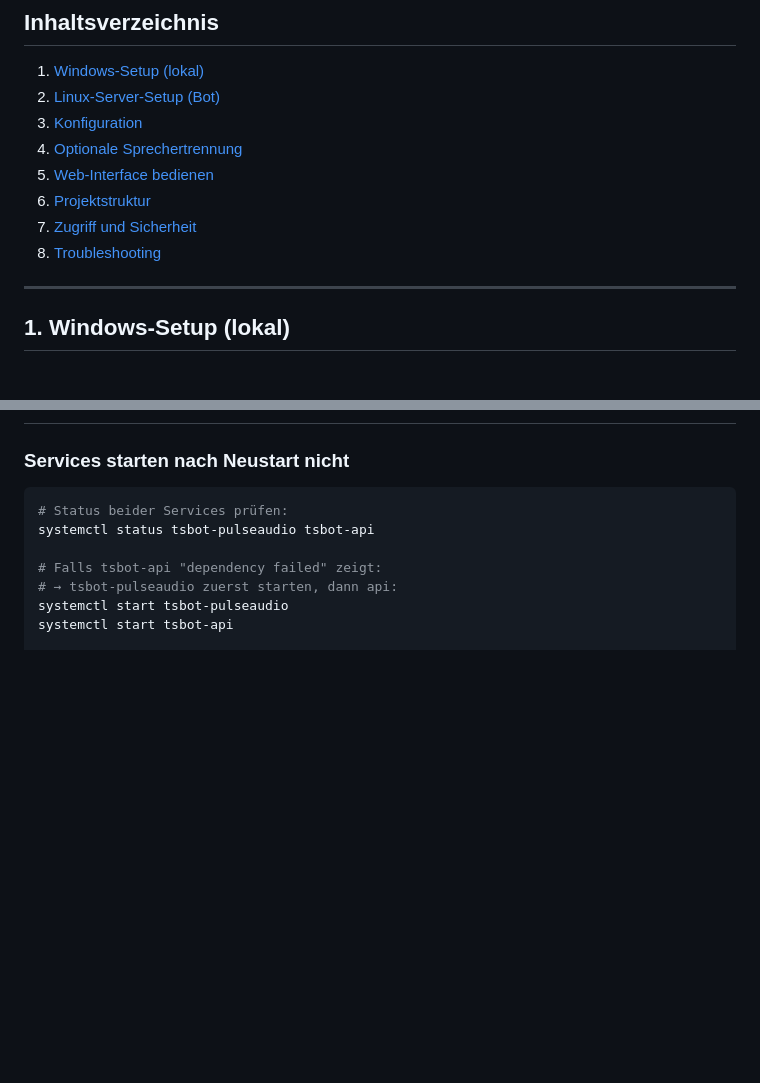
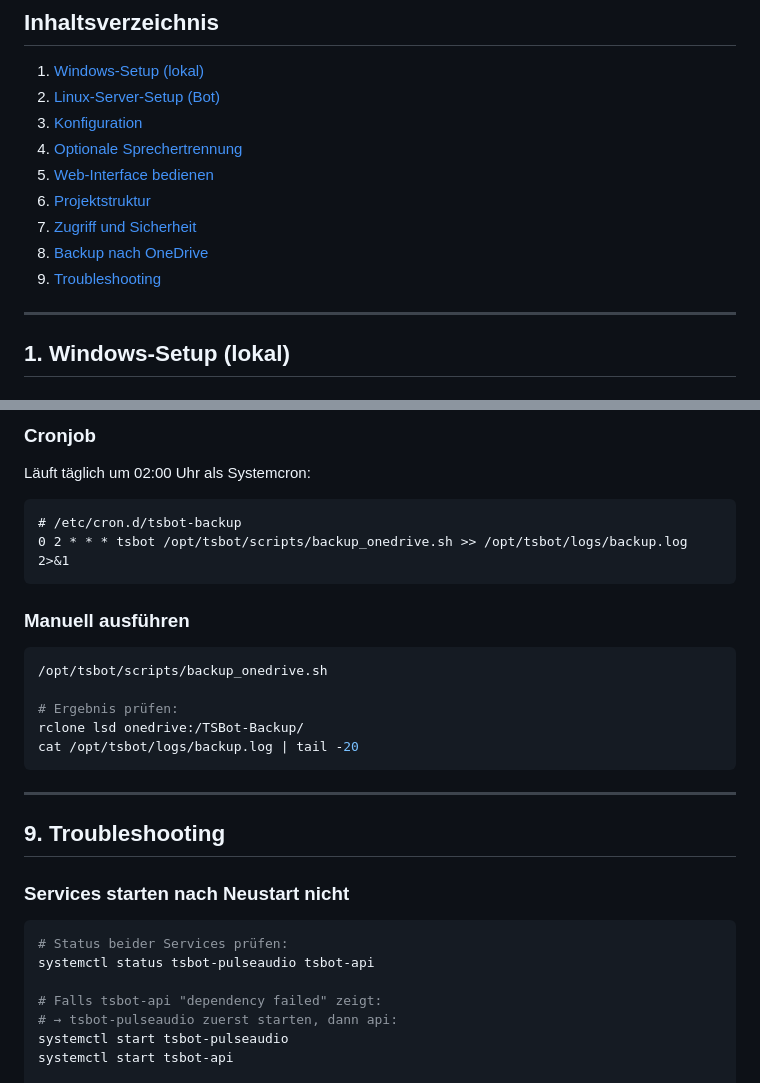
Before and after one commit to regover13/tsbot, a Markdown page: README.md, 2 parts joined by grey strips. Drawn GitHub-style; blank space fills up the shorter version.

````diff
--- a/README.md
+++ b/README.md
@@ -19,7 +19,8 @@ Zwei Betriebsmodi:
 5. [Web-Interface bedienen](#5-web-interface-bedienen)
 6. [Projektstruktur](#6-projektstruktur)
 7. [Zugriff und Sicherheit](#7-zugriff-und-sicherheit)
-8. [Troubleshooting](#8-troubleshooting)
+8. [Backup nach OneDrive](#8-backup-nach-onedrive)
+9. [Troubleshooting](#9-troubleshooting)
 
 ---
 
@@ -453,3 +511,25 @@ apt install wireguard
+### Cronjob
+
+Läuft täglich um 02:00 Uhr als Systemcron:
+
+```
+# /etc/cron.d/tsbot-backup
+0 2 * * * tsbot /opt/tsbot/scripts/backup_onedrive.sh >> /opt/tsbot/logs/backup.log 2>&1
+```
+
+### Manuell ausführen
+
+```bash
+/opt/tsbot/scripts/backup_onedrive.sh
+
+# Ergebnis prüfen:
+rclone lsd onedrive:/TSBot-Backup/
+cat /opt/tsbot/logs/backup.log | tail -20
+```
+
+---
+
+## 9. Troubleshooting
 
 ### Services starten nach Neustart nicht
 
````
Also changed, not shown: other parts of README.md (+69 -12 lines).
